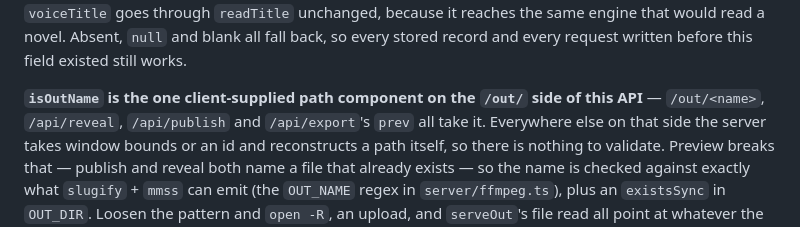
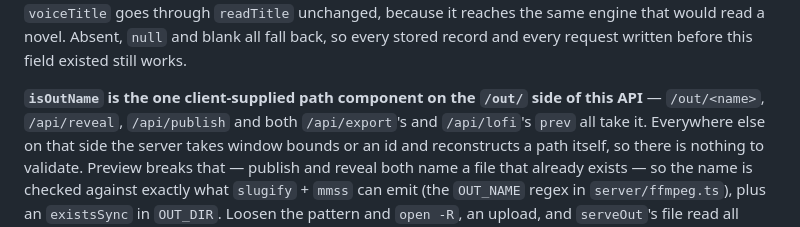
Before and after one commit to vuongvu1/vstack, a Markdown page: CLAUDE.md, the part around one of its changes. Drawn GitHub-style.

```diff
--- a/CLAUDE.md
+++ b/CLAUDE.md
@@ -326,8 +326,8 @@ and blank all fall back, so every stored record and every request written
 before this field existed still works.
 
 **`isOutName` is the one client-supplied path component on the `/out/` side
-of this API** — `/out/<name>`, `/api/reveal`, `/api/publish` and
-`/api/export`'s `prev` all take it.
+of this API** — `/out/<name>`, `/api/reveal`, `/api/publish` and both
+`/api/export`'s and `/api/lofi`'s `prev` all take it.
 Everywhere else on that side the server takes window bounds or an id and
 reconstructs a path itself, so there is nothing to validate. Preview breaks
 that — publish and reveal both name a file that already exists — so the name
```
Also changed, not shown: other parts of CLAUDE.md (+40 -9 lines), docs/specs/2026-09-16-vstack-lofi-design.md (+30 -3 lines).
